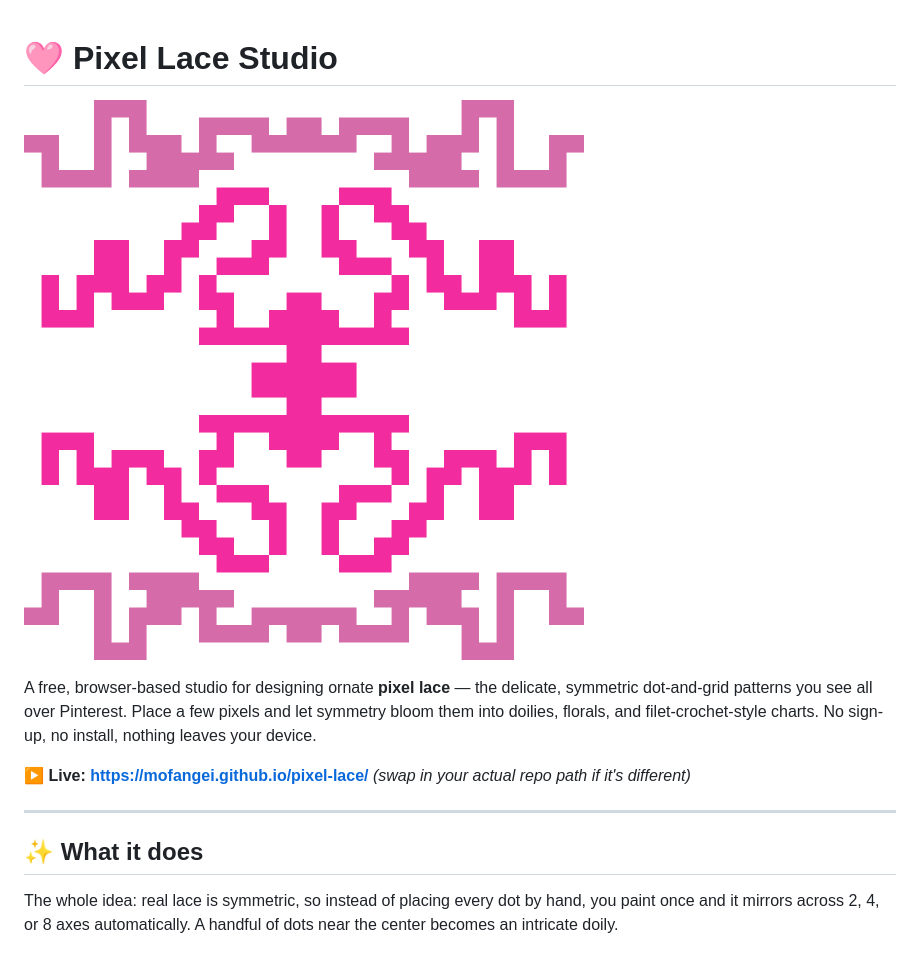
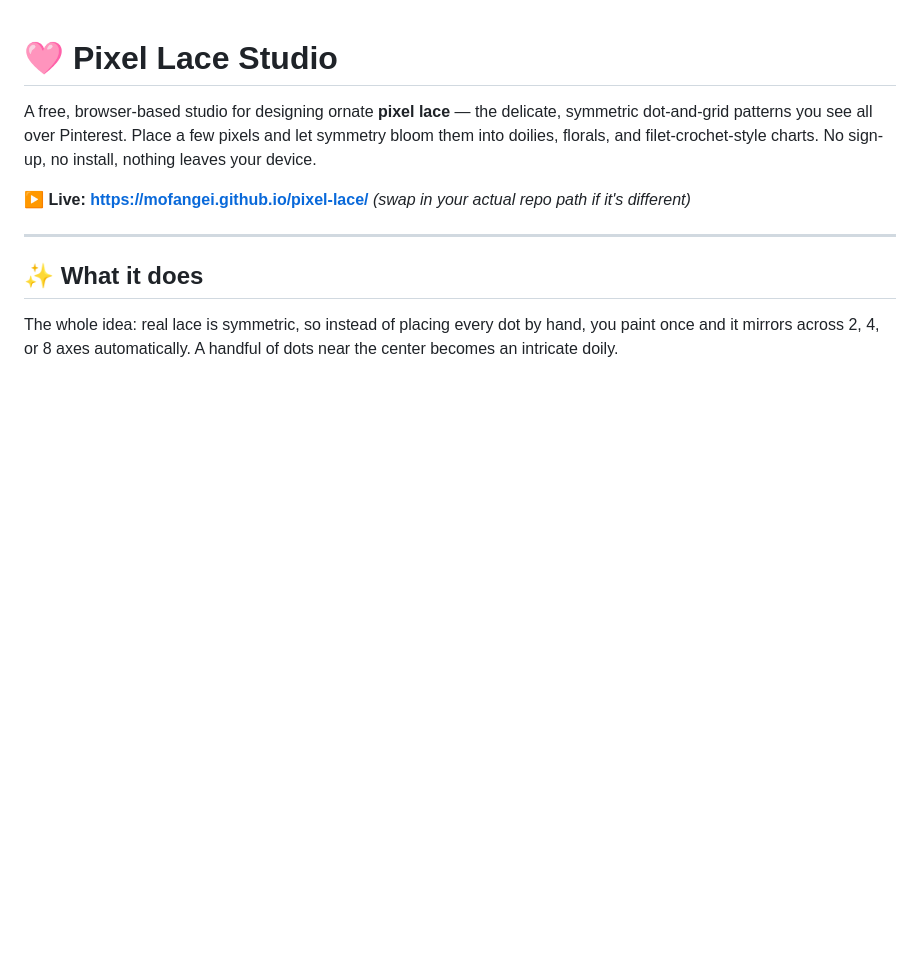
Before and after one commit to mofangei/Pixel-Lace-Studio, a Markdown page: README.md, the part around the change. GitHub-like rendering; blank space fills up the shorter version.

```diff
--- a/README.md
+++ b/README.md
@@ -1,5 +1,4 @@
 # 🩷 Pixel Lace Studio
-![Pixel Lace Studio](preview.png)
 
 A free, browser-based studio for designing ornate **pixel lace** — the delicate, symmetric dot-and-grid patterns you see all over Pinterest. Place a few pixels and let symmetry bloom them into doilies, florals, and filet-crochet-style charts. No sign-up, no install, nothing leaves your device.
 
```
